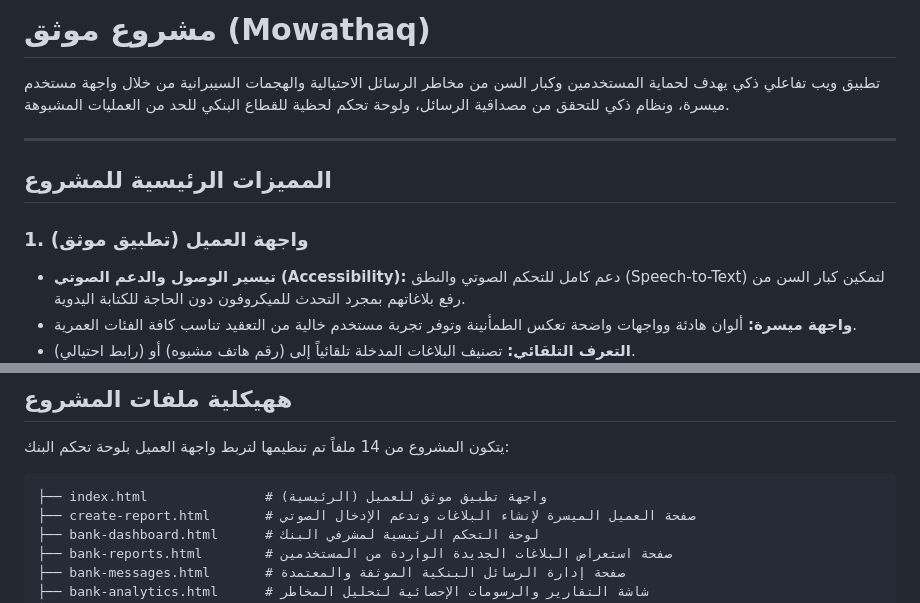
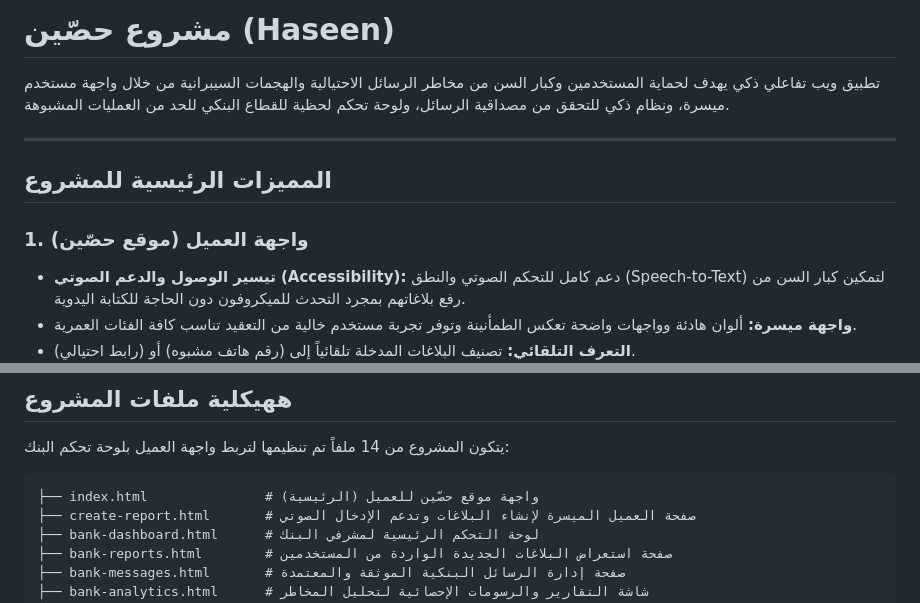
Before and after one commit to Leen20-LA/Mowathaq, a Markdown page: README.md, 2 parts joined by grey strips. GitHub-like rendering.

````diff
--- a/README.md
+++ b/README.md
@@ -1,4 +1,4 @@
-# مشروع موثق (Mowathaq)
+# مشروع حصّين (Haseen)
 
 تطبيق ويب تفاعلي ذكي يهدف لحماية المستخدمين وكبار السن من مخاطر الرسائل الاحتيالية والهجمات السيبرانية من خلال واجهة مستخدم ميسرة، ونظام ذكي للتحقق من مصداقية الرسائل، ولوحة تحكم لحظية للقطاع البنكي للحد من العمليات المشبوهة.
 
@@ -6,7 +6,7 @@
 
 ## المميزات الرئيسية للمشروع
 
-### 1. واجهة العميل (تطبيق موثق)
+### 1. واجهة العميل (موقع حصّين)
 * **تيسير الوصول والدعم الصوتي (Accessibility):** دعم كامل للتحكم الصوتي والنطق (Speech-to-Text) لتمكين كبار السن من رفع بلاغاتهم بمجرد التحدث للميكروفون دون الحاجة للكتابة اليدوية.
 * **واجهة ميسرة:** ألوان هادئة وواجهات واضحة تعكس الطمأنينة وتوفر تجربة مستخدم خالية من التعقيد تناسب كافة الفئات العمرية.
 * **التعرف التلقائي:** تصنيف البلاغات المدخلة تلقائياً إلى (رقم هاتف مشبوه) أو (رابط احتيالي).
@@ -31,7 +31,7 @@
 يتكون المشروع من 14 ملفاً تم تنظيمها لتربط واجهة العميل بلوحة تحكم البنك:
 
 ```text
-├── index.html               # واجهة تطبيق موثق للعميل (الرئيسية)
+├── index.html               # واجهة موقع حصّين للعميل (الرئيسية)
 ├── create-report.html       # صفحة العميل الميسرة لإنشاء البلاغات وتدعم الإدخال الصوتي
 ├── bank-dashboard.html      # لوحة التحكم الرئيسية لمشرفي البنك
 ├── bank-reports.html        # صفحة استعراض البلاغات الجديدة الواردة من المستخدمين
````
